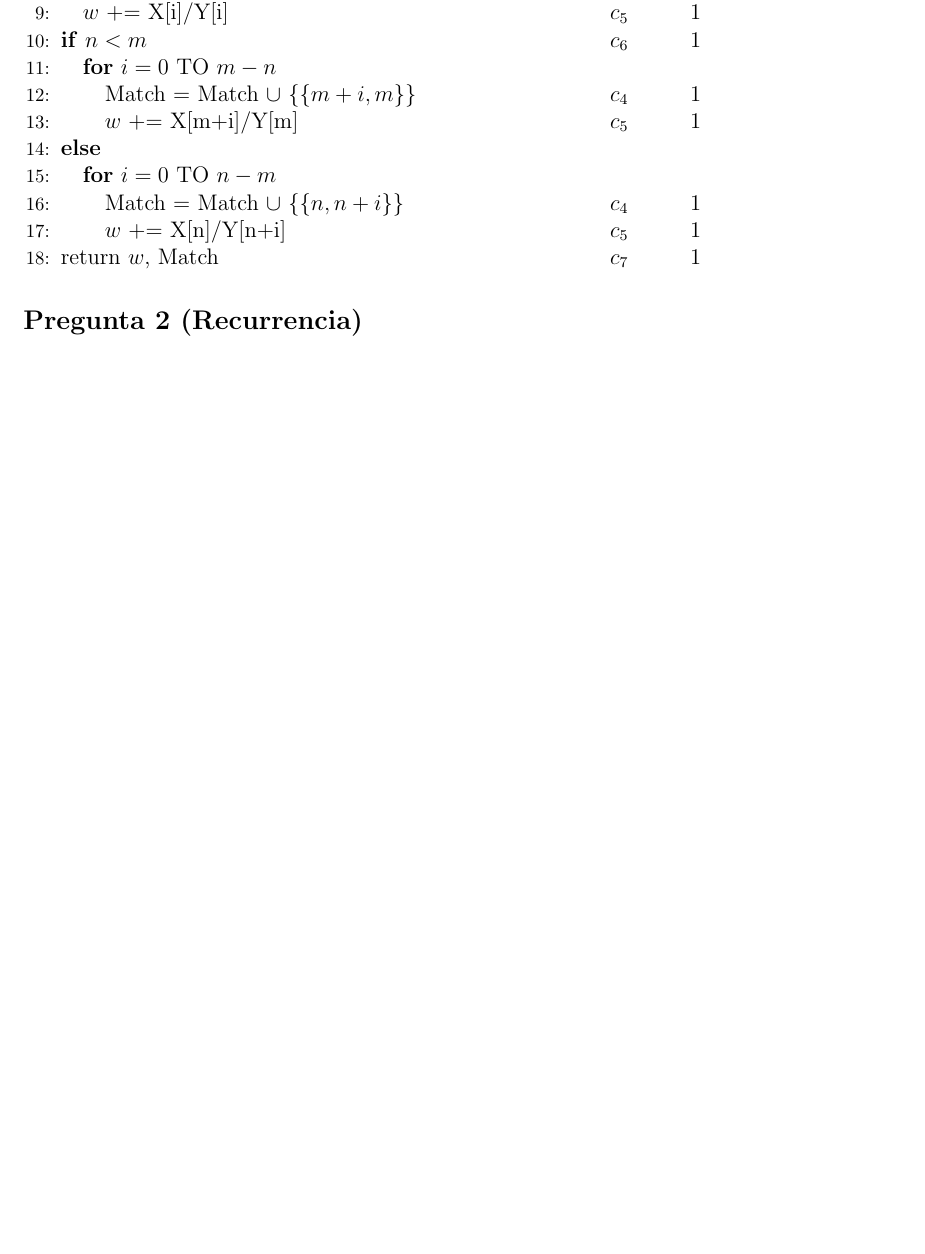
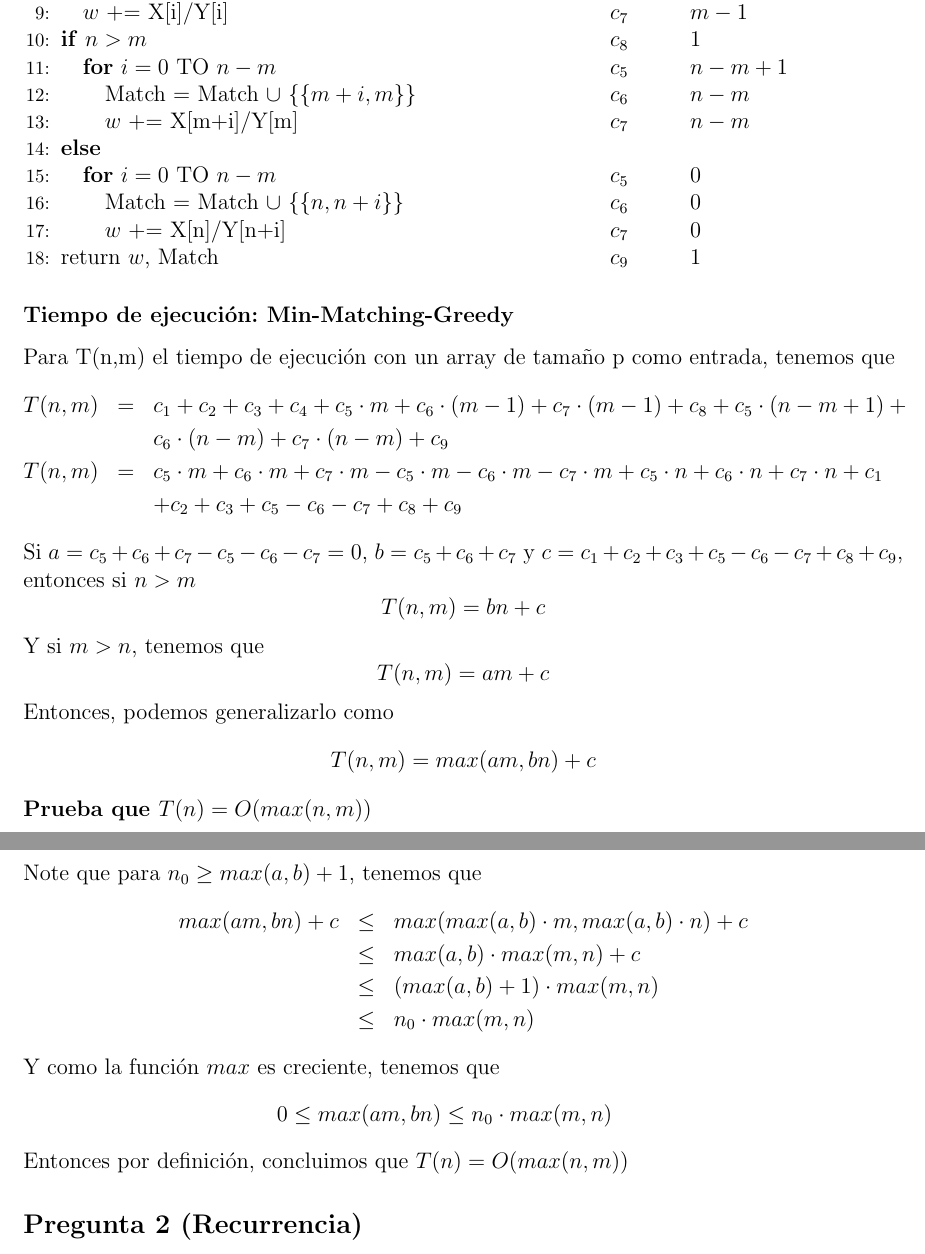
Before and after one commit to DiegoELT/ADAProject, a LaTeX document (Proyecto.tex): part of page 2 of 5 before the commit and two parts of pages 2 and 3 of 6 after it, the two joined at a grey line, cut so that both start at the same text, the shorter picture padded with empty space. Compiled offline with pdfLaTeX.

Commit message:
Update report

```diff
--- a/Proyecto.tex
+++ b/Proyecto.tex
@@ -112,27 +126,63 @@
   \STATE Match = Match $\cup \ \{\{i,i\}\}$
-    \algcost{$c_4$}{$1$}
+    \algcost{$c_6$}{$m-1$}
   \STATE $w$ += X[i]/Y[i]
-    \algcost{$c_5$}{$1$}
+    \algcost{$c_7$}{$m-1$}
   \ENDFOR
-  \IF{$n<m$ \algcost{$c_6$}{$1$}}
-    \FOR{$i=0$ TO $m-n$}
+  \IF{$n>m$ \algcost{$c_8$}{$1$}}
+    \FOR{$i=0$ TO $n-m$
+    \algcost{$c_5$}{$n-m+1$}}
     \STATE Match = Match $\cup \ \{\{m+i,m\}\}$
-      \algcost{$c_4$}{$1$}
+      \algcost{$c_6$}{$n-m$}
     \STATE $w$ += X[m+i]/Y[m]
-      \algcost{$c_5$}{$1$}
+      \algcost{$c_7$}{$n-m$}
     \ENDFOR
   \ELSE
-    \FOR{$i=0$ TO $n-m$}
+    \FOR{$i=0$ TO $n-m$
+    \algcost{$c_5$}{$0$}}
     \STATE Match = Match $\cup \ \{\{n,n+i\}\}$
-      \algcost{$c_4$}{$1$}
+      \algcost{$c_6$}{$0$}
     \STATE $w$ += X[n]/Y[n+i]
-      \algcost{$c_5$}{$1$}
+      \algcost{$c_7$}{$0$}
     \ENDFOR
   \ENDIF
 
   \STATE return $w$, Match
-    \algcost{$c_7$}{$1$}
+    \algcost{$c_9$}{$1$}
 \end{algorithmic}
+
+\subsubsection*{Tiempo de ejecución: Min-Matching-Greedy}
+
+\noindent Para T(n,m) el tiempo de ejecución con un array de tamaño p como entrada, tenemos que
+\begin{eqnarray*}
+T(n,m)&=&c_1+c_2+c_3+c_4+c_5\cdot m+c_6\cdot (m-1)+c_7\cdot (m-1)+c_8+c_5\cdot (n-m+1)+\\
+& &c_6\cdot (n-m)+c_7\cdot (n-m)+c_9 \\
+T(n,m)&=&c_5\cdot m+c_6\cdot m+c_7\cdot m-c_5\cdot m-c_6\cdot m-c_7\cdot m+c_5\cdot n+c_6\cdot n+c_7\cdot n+c_1 \\
+& &+c_2+c_3+c_5-c_6-c_7+c_8+c_9
+\end{eqnarray*}
+
+\noindent Si $a=c_5+c_6+c_7-c_5-c_6-c_7=0$, $b=c_5+c_6+c_7$ y $c=c_1+c_2+c_3+c_5-c_6-c_7+c_8+c_9$, entonces si $n>m$
+$$T(n,m)=bn+c$$
+Y si $m>n$, tenemos que
+$$T(n,m)=am+c$$
+Entonces, podemos generalizarlo como
+$$T(n,m)=max(am,bn)+c$$
+
+
+\noindent \textbf{Prueba que $T(n) = O(max(n,m))$} \\
+
+\noindent Note que para $n_0\geq max(a,b)+1$, tenemos que
+\begin{eqnarray*}
+max(am,bn)+c &\leq& max(max(a,b)\cdot m, max(a,b)\cdot n)+c \\
+&\leq& max(a,b)\cdot max(m,n)+c \\
+&\leq& (max(a,b)+1)\cdot max(m,n) \\
+&\leq& n_0\cdot max(m,n)
+\end{eqnarray*}
+
+\noindent Y como la función $max$ es creciente, tenemos que
+\begin{eqnarray*}
+0\leq max(am,bn)\leq n_0\cdot max(m,n)
+\end{eqnarray*}
+\noindent Entonces por definición, concluimos que $T(n) = O(max(n,m))$
 
 \subsection*{Pregunta 2 (Recurrencia)}
 
```
Also changed, not shown: Proyecto.tex (34 more changed lines), 1 other file.
